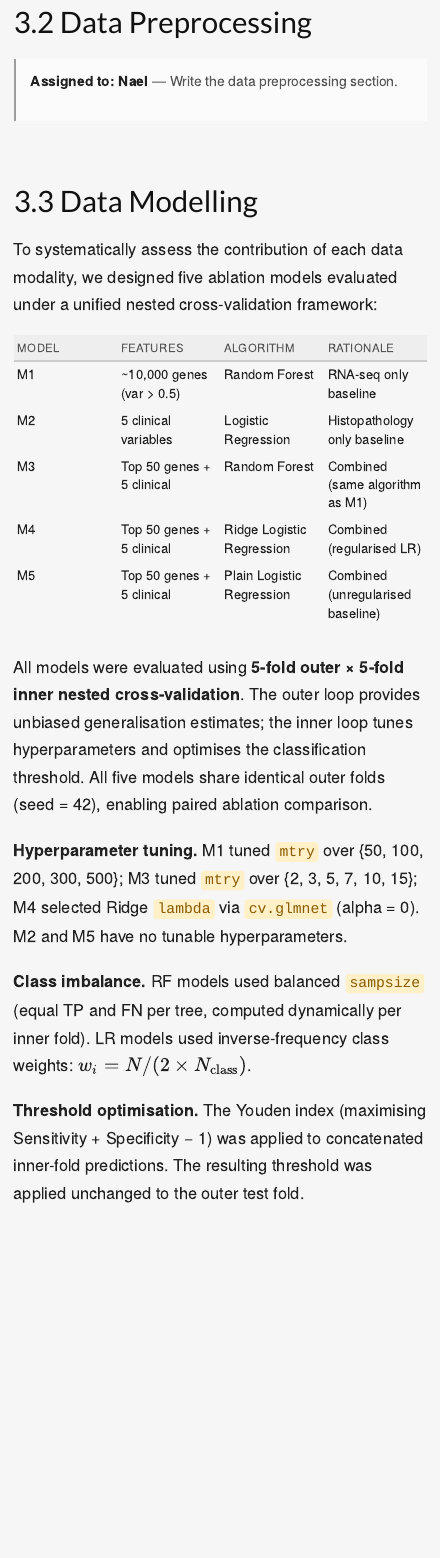
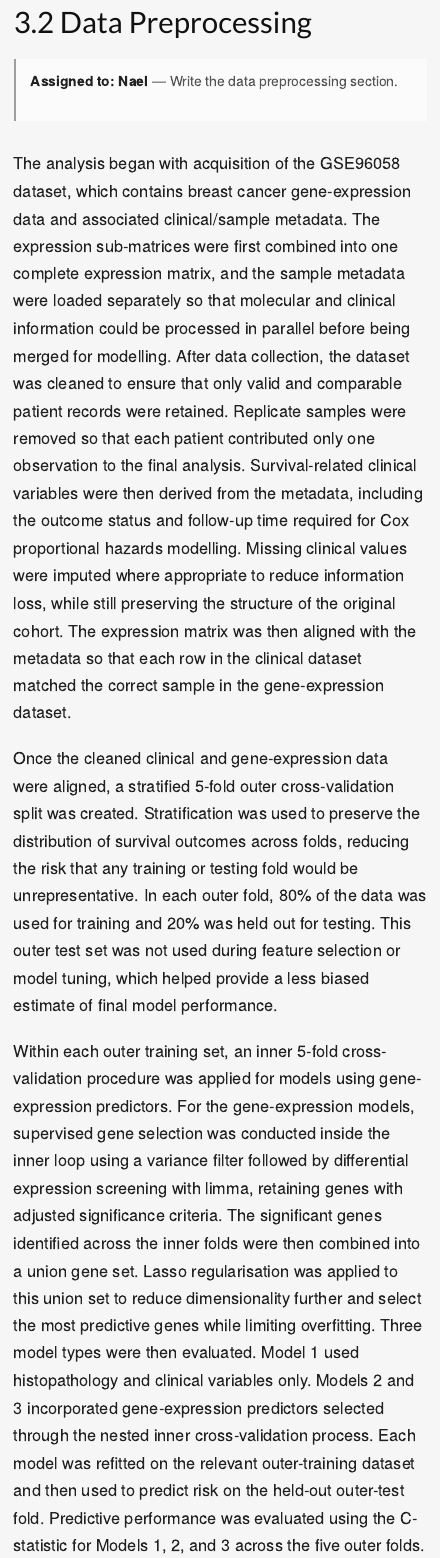
Before and after one commit to serafina18/breast-cancer-risk-stratification, an R Markdown document (DATA3888_Report_Biomed17.Rmd): the page in a window 1100 px wide, from 1420 px down. Rendered offline with R 4.5, knitr and Pandoc, with nearby package versions; menus at the side of the page are left out.

Commit message:
Update DATA3888_Report_Biomed17.Rmd

```diff
--- a/DATA3888_Report_Biomed17.Rmd
+++ b/DATA3888_Report_Biomed17.Rmd
@@ -510,3 +510,10 @@ pre code {
 <strong>Assigned to: Nael</strong> — Write the data preprocessing section.
 :::
 
+The analysis began with acquisition of the GSE96058 dataset, which contains breast cancer gene-expression data and associated clinical/sample metadata. The expression sub-matrices were first combined into one complete expression matrix, and the sample metadata were loaded separately so that molecular and clinical information could be processed in parallel before being merged for modelling.
+After data collection, the dataset was cleaned to ensure that only valid and comparable patient records were retained. Replicate samples were removed so that each patient contributed only one observation to the final analysis. Survival-related clinical variables were then derived from the metadata, including the outcome status and follow-up time required for Cox proportional hazards modelling. Missing clinical values were imputed where appropriate to reduce information loss, while still preserving the structure of the original cohort. The expression matrix was then aligned with the metadata so that each row in the clinical dataset matched the correct sample in the gene-expression dataset.
+
+Once the cleaned clinical and gene-expression data were aligned, a stratified 5-fold outer cross-validation split was created. Stratification was used to preserve the distribution of survival outcomes across folds, reducing the risk that any training or testing fold would be unrepresentative. In each outer fold, 80% of the data was used for training and 20% was held out for testing. This outer test set was not used during feature selection or model tuning, which helped provide a less biased estimate of final model performance.
+
+Within each outer training set, an inner 5-fold cross-validation procedure was applied for models using gene-expression predictors. For the gene-expression models, supervised gene selection was conducted inside the inner loop using a variance filter followed by differential expression screening with limma, retaining genes with adjusted significance criteria. The significant genes identified across the inner folds were then combined into a union gene set. Lasso regularisation was applied to this union set to reduce dimensionality further and select the most predictive genes while limiting overfitting.
+Three model types were then evaluated. Model 1 used histopathology and clinical variables only. Models 2 and 3 incorporated gene-expression predictors selected through the nested inner cross-validation process. Each model was refitted on the relevant outer-training dataset and then used to predict risk on the held-out outer-test fold. Predictive performance was evaluated using the C-statistic for Models 1, 2, and 3 across the five outer folds.
```
Also changed, not shown: DATA3888_Report_Biomed17.Rmd (6 more changed lines).
